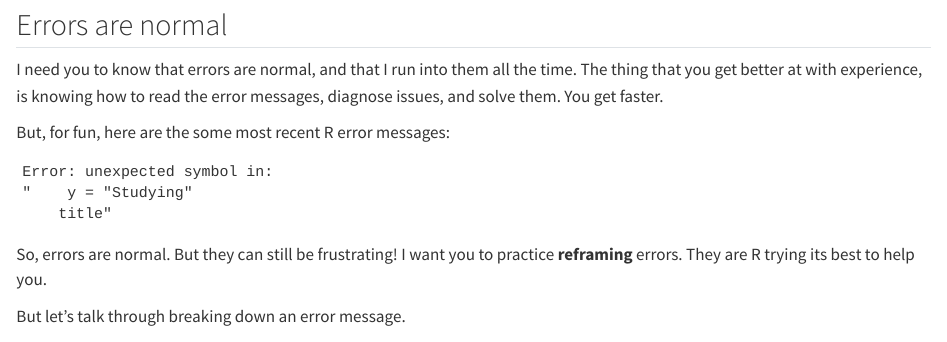
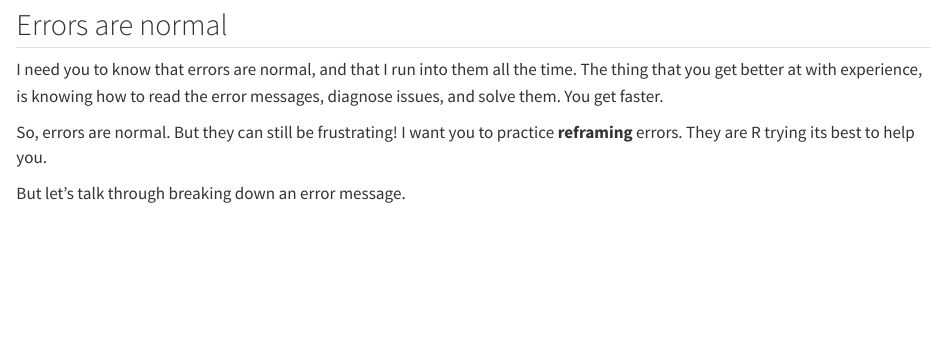
Before and after one commit to njtierney/fun2debug, a Quarto document (looking-inside-a-function.qmd): the page in a window 1100 px wide, from 1300 px down. Rendered offline with R 4.5, knitr and Pandoc in place of Quarto, with nearby package versions; some code elsewhere in the file could not run offline.

Commit message:
reframe looking insidfe

````diff
--- a/looking-inside-a-function.qmd
+++ b/looking-inside-a-function.qmd
@@ -71,16 +71,6 @@ ed_2023 <- filter(education, year == 2023)
 ## Errors are normal
 
 I need you to know that errors are normal, and that I run into them all the time. The thing that you get better at with experience, is knowing how to read the error messages, diagnose issues, and solve them. You get faster.
-
-But, for fun, here are the some most recent R error messages:
-
-```
-Error: unexpected symbol in:
-"    y = "Studying"
-    title"
-```
-
-
 
 So, errors are normal. But they can still be frustrating! I want you to practice **reframing** errors. They are R trying its best to help you.
 
````
Also changed, not shown: R/read_education2.R (added, +14 -0 lines).
